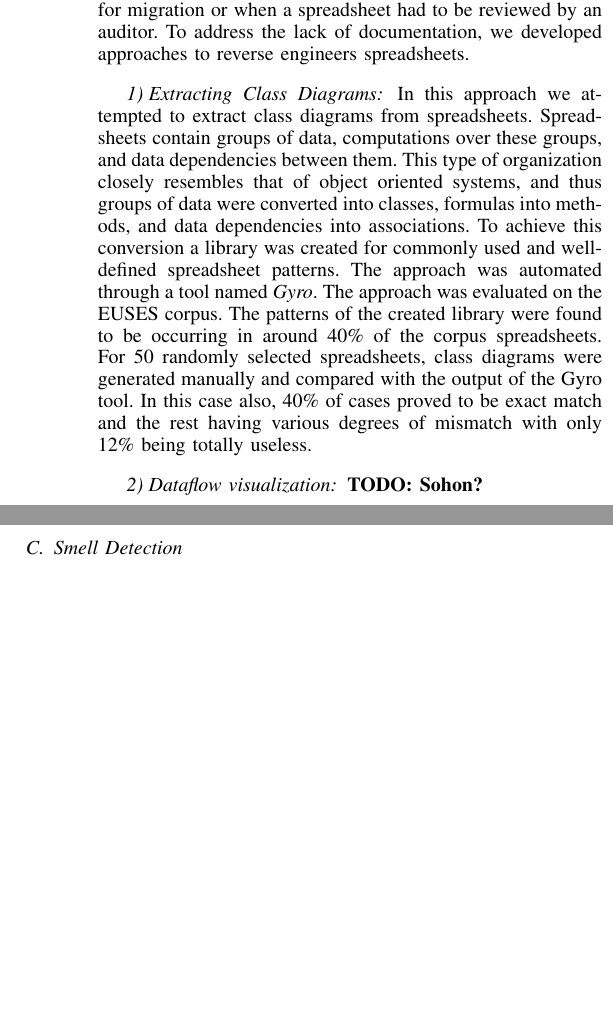
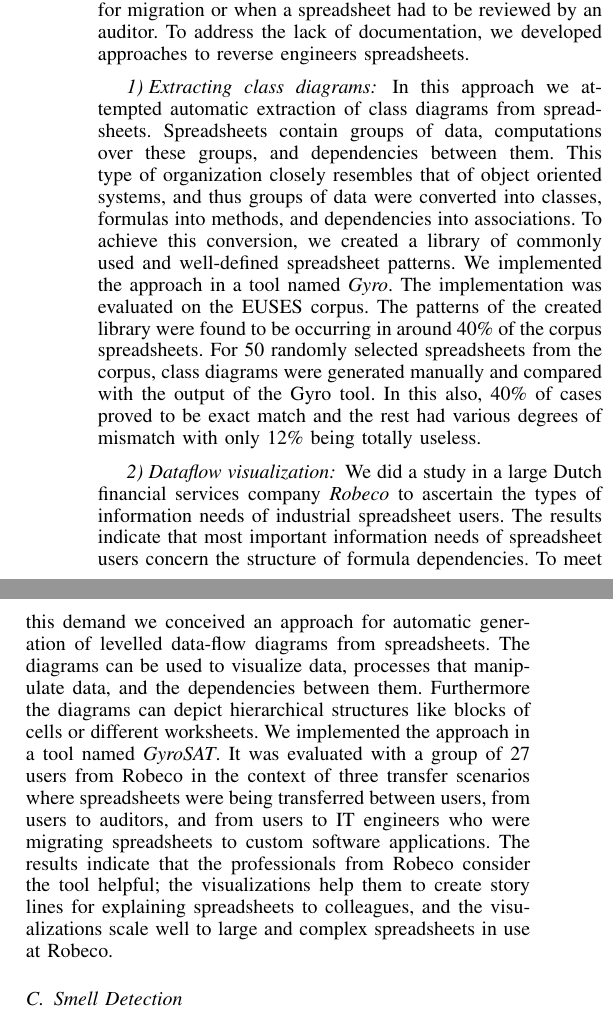
Before and after one commit to spreadsheetlab/Spreadsheets_Are_Code-SANER-2015, a LaTeX paper (bare_conf.tex): two parts of the columns of page 3 of 5, joined at a grey line, cut so that both start at the same text, the shorter picture padded with empty space. Compiled offline with pdfLaTeX.

Commit message:
Added Dataflow Summary

```diff
--- a/bare_conf.tex
+++ b/bare_conf.tex
@@ -124,11 +124,11 @@ A third category of related work concerns the testing of spreadsheets. Centerpie
 \subsection{Documentation extraction}
 Like software, spreadsheets often suffer from a lack of documentation. In a field study, we found that only one in three spreadsheets have documentation~\cite{Hermans2011}. This seems to be a problem especially in situation where a spreadsheet was transferred: between colleagues, from a spreadsheet user to IT for migration or when a spreadsheet had to be reviewed by an auditor. To address the lack of documentation, we developed approaches to reverse engineers spreadsheets.
 
-\subsubsection{Extracting Class Diagrams}
-In this approach we attempted to extract class diagrams from spreadsheets. Spreadsheets contain groups of data, computations over these groups, and data dependencies between them. This type of organization closely resembles that of object oriented systems, and thus groups of data were converted into classes, formulas into methods, and data dependencies into associations. To achieve this conversion a library was created for commonly used and well-defined spreadsheet patterns. The approach was automated through a tool named \textit{Gyro}. The approach was evaluated on the EUSES corpus. The patterns of the created library were found to be occurring in around 40\% of the corpus spreadsheets. For 50 randomly selected spreadsheets, class diagrams were generated manually and compared with the output of the Gyro tool. In this case also, 40\% of cases proved to be exact match and the rest having various degrees of mismatch with only 12\% being totally useless.
+\subsubsection{Extracting class diagrams}
+In this approach we attempted automatic extraction of class diagrams from spreadsheets. Spreadsheets contain groups of data, computations over these groups, and dependencies between them. This type of organization closely resembles that of object oriented systems, and thus groups of data were converted into classes, formulas into methods, and dependencies into associations. To achieve this conversion, we created a library of commonly used and well-defined spreadsheet patterns. We implemented the approach in a tool named \textit{Gyro}. The implementation was evaluated on the EUSES corpus. The patterns of the created library were found to be occurring in around 40\% of the corpus spreadsheets. For 50 randomly selected spreadsheets from the corpus, class diagrams were generated manually and compared with the output of the Gyro tool. In this also, 40\% of cases proved to be exact match and the rest had various degrees of mismatch with only 12\% being totally useless.
 
 \subsubsection{Dataflow visualization}
-\todo{Sohon?}
+We did a study in a large Dutch financial services company \textit{Robeco} to ascertain the types of information needs of industrial spreadsheet users. The results indicate that most important information needs of spreadsheet users concern the structure of formula dependencies. To meet this demand we conceived an approach for automatic generation of levelled data-flow diagrams from spreadsheets. The diagrams can be used to visualize data, processes that manipulate data, and the dependencies between them. Furthermore the diagrams can depict hierarchical structures like blocks of cells or different worksheets. We implemented the approach in a tool named \textit{GyroSAT}. It was evaluated with a group of 27 users from Robeco in the context of three transfer scenarios where spreadsheets were being transferred between users, from users to auditors, and from users to IT engineers who were migrating spreadsheets to custom software applications. The results indicate that the professionals from Robeco consider the tool helpful; the visualizations help them to create story lines for explaining spreadsheets to colleagues, and the visualizations scale well to large and complex spreadsheets in use at Robeco.
 
 \subsection{Smell Detection}
 After focusing on extraction of documentation, we found out that spreadsheet users often prefer to work in spreadsheets over migrating them, hence we shifted our focus to helping users understand the complexity of spreadsheets and determine ways to improve them. For this, we took the idea of \emph{code smells} as inspiration, adapting it however, to be applicable to spreadsheets.
```
